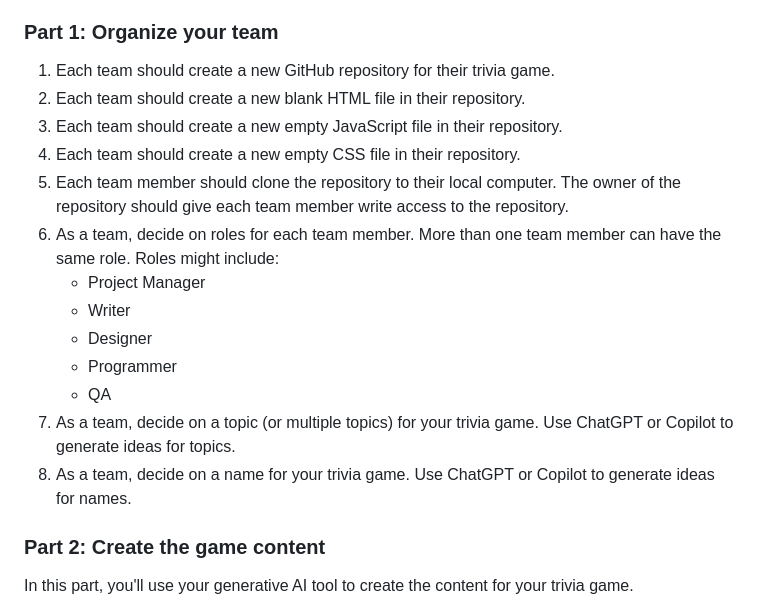
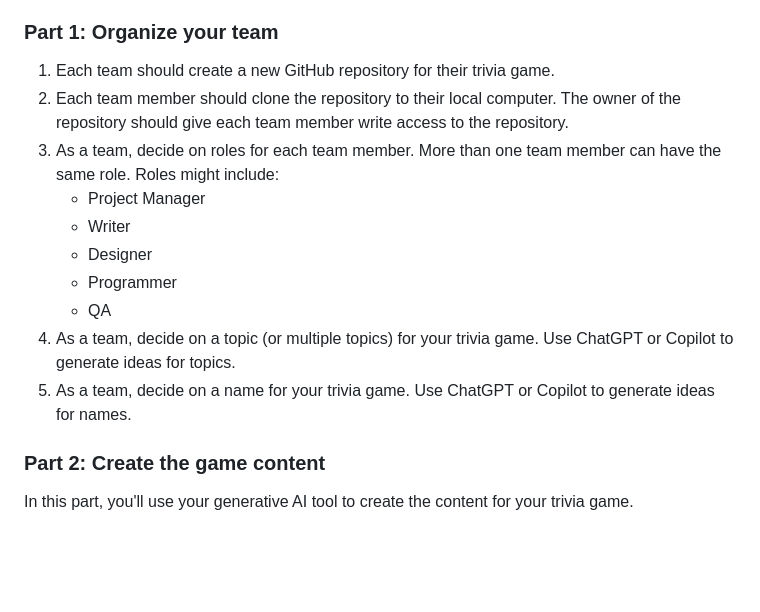
Before and after one commit to chrisminnick/ai-coding-activity, a Markdown page: README.md, the part around the change. GitHub-like rendering; blank space fills up the shorter version.

Commit message:
revised instructions

```diff
--- a/README.md
+++ b/README.md
@@ -22,18 +22,15 @@ In this activity, you'll work as a team, and with a generative AI tool, to creat
 ### Part 1: Organize your team
 
 1. Each team should create a new GitHub repository for their trivia game.
-2. Each team should create a new blank HTML file in their repository.
-3. Each team should create a new empty JavaScript file in their repository.
-4. Each team should create a new empty CSS file in their repository.
-5. Each team member should clone the repository to their local computer. The owner of the repository should give each team member write access to the repository.
-6. As a team, decide on roles for each team member. More than one team member can have the same role. Roles might include:
+2. Each team member should clone the repository to their local computer. The owner of the repository should give each team member write access to the repository.
+3. As a team, decide on roles for each team member. More than one team member can have the same role. Roles might include:
    - Project Manager
    - Writer
    - Designer
    - Programmer
    - QA
-7. As a team, decide on a topic (or multiple topics) for your trivia game. Use ChatGPT or Copilot to generate ideas for topics.
-8. As a team, decide on a name for your trivia game. Use ChatGPT or Copilot to generate ideas for names.
+4. As a team, decide on a topic (or multiple topics) for your trivia game. Use ChatGPT or Copilot to generate ideas for topics.
+5. As a team, decide on a name for your trivia game. Use ChatGPT or Copilot to generate ideas for names.
 
 ### Part 2: Create the game content
 
```
